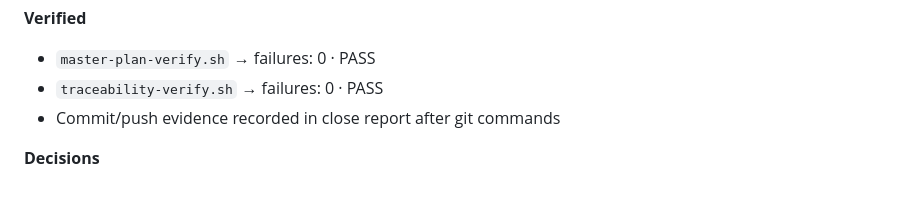
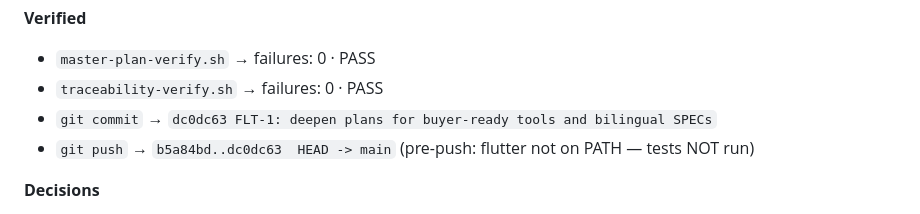
Before and after one commit to PiloTracer/pilo.ai.flutter.OfficeToolCombo, a Markdown page: .work.flutter/context/HANDOFF_FLUTTER.md, the part around the change. GitHub-like rendering.

Commit message:
FLT-2: record session-close commit and push evidence in HANDOFF

```diff
--- a/.work.flutter/context/HANDOFF_FLUTTER.md
+++ b/.work.flutter/context/HANDOFF_FLUTTER.md
@@ -38,7 +38,8 @@ Rules: every *Done* item names a task id or a file · every *Verified* line quot
 **Verified**
 - `master-plan-verify.sh` → failures: 0 · PASS
 - `traceability-verify.sh` → failures: 0 · PASS
-- Commit/push evidence recorded in close report after git commands
+- `git commit` → `dc0dc63 FLT-1: deepen plans for buyer-ready tools and bilingual SPECs`
+- `git push` → `b5a84bd..dc0dc63  HEAD -> main` (pre-push: flutter not on PATH — tests NOT run)
 
 **Decisions**
 - Bilingual + locale restart never on cut list — plan §5 / doc 02 §5
```
